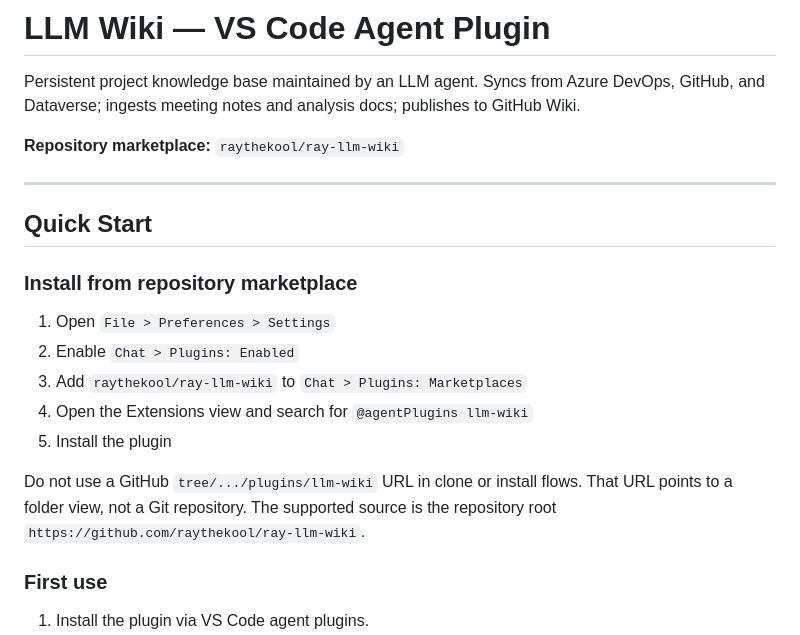
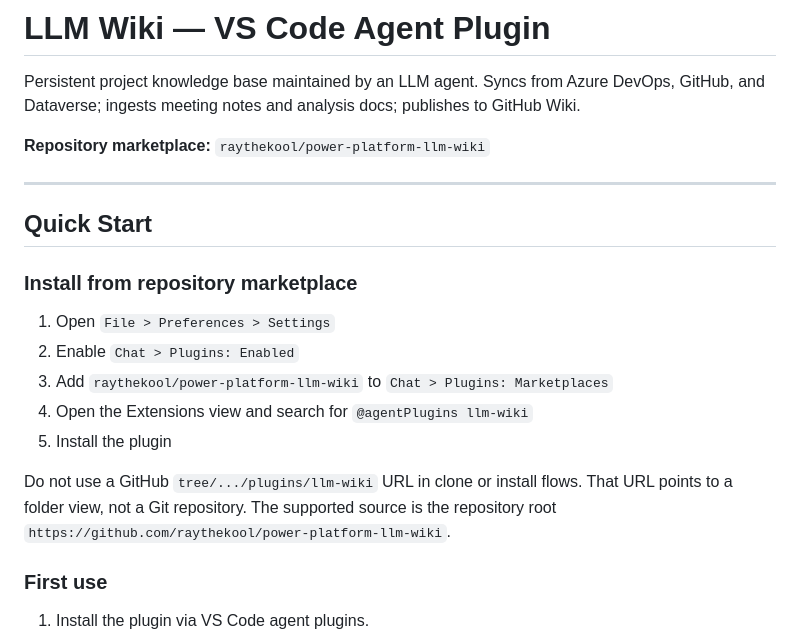
Before and after one commit to raythekool/power-platform-llm-wiki, a Markdown page: README.md, the part around the change. GitHub-like rendering.

Commit message:
docs: update repo references

```diff
--- a/README.md
+++ b/README.md
@@ -2,7 +2,7 @@
 
 Persistent project knowledge base maintained by an LLM agent. Syncs from Azure DevOps, GitHub, and Dataverse; ingests meeting notes and analysis docs; publishes to GitHub Wiki.
 
-**Repository marketplace:** `raythekool/ray-llm-wiki`
+**Repository marketplace:** `raythekool/power-platform-llm-wiki`
 
 ---
 
@@ -12,13 +12,13 @@ Persistent project knowledge base maintained by an LLM agent. Syncs from Azure D
 
 1. Open `File > Preferences > Settings`
 2. Enable `Chat > Plugins: Enabled`
-3. Add `raythekool/ray-llm-wiki` to `Chat > Plugins: Marketplaces`
+3. Add `raythekool/power-platform-llm-wiki` to `Chat > Plugins: Marketplaces`
 4. Open the Extensions view and search for `@agentPlugins llm-wiki`
 5. Install the plugin
 
 Do not use a GitHub `tree/.../plugins/llm-wiki` URL in clone or install flows.
 That URL points to a folder view, not a Git repository. The supported source is
-the repository root `https://github.com/raythekool/ray-llm-wiki`.
+the repository root `https://github.com/raythekool/power-platform-llm-wiki`.
 
 ### First use
 
```
Also changed, not shown: skills/llm-wiki-publish/SKILL.md (+1 -1 lines).
